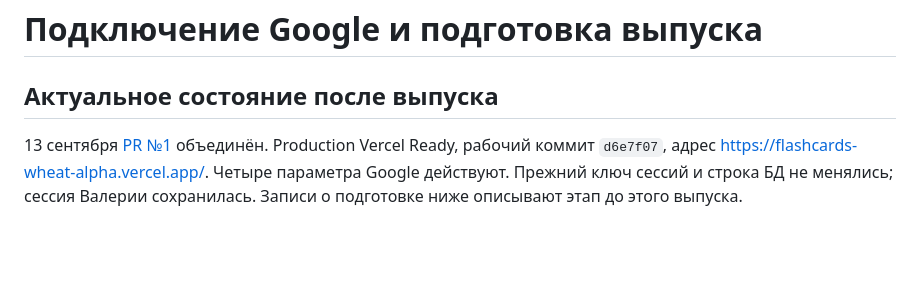
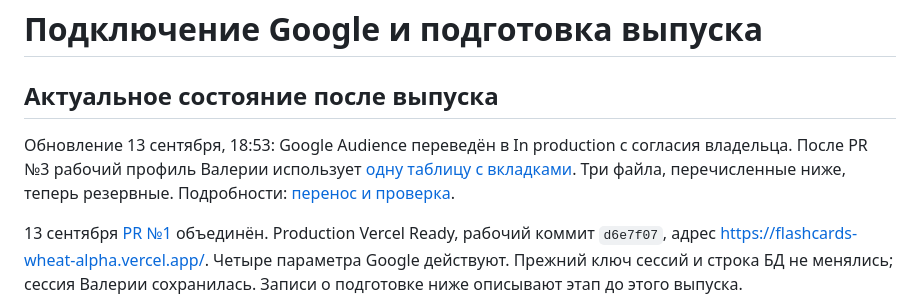
Before and after one commit to ValerieBedranME/flashcards, a Markdown page: docs/google-setup.md, the part around the change. Drawn GitHub-style; blank space fills up the shorter version.

```diff
--- a/docs/google-setup.md
+++ b/docs/google-setup.md
@@ -1,6 +1,8 @@
 # Подключение Google и подготовка выпуска
 
 ## Актуальное состояние после выпуска
+
+Обновление 13 сентября, 18:53: Google Audience переведён в In production с согласия владельца. После PR №3 рабочий профиль Валерии использует [одну таблицу с вкладками](https://docs.google.com/spreadsheets/d/1SgjnXaXSjsXRgUqaAK0Hl893lubPO2vhNK7hfZC8iJs/edit). Три файла, перечисленные ниже, теперь резервные. Подробности: [перенос и проверка](single-google-workbook.md).
 
 13 сентября [PR №1](https://github.com/ValerieBedranME/flashcards/pull/1) объединён. Production Vercel Ready, рабочий коммит `d6e7f07`, адрес https://flashcards-wheat-alpha.vercel.app/. Четыре параметра Google действуют. Прежний ключ сессий и строка БД не менялись; сессия Валерии сохранилась. Записи о подготовке ниже описывают этап до этого выпуска.
 
```
Also changed, not shown: docs/single-google-workbook.md (+6 -0 lines).
